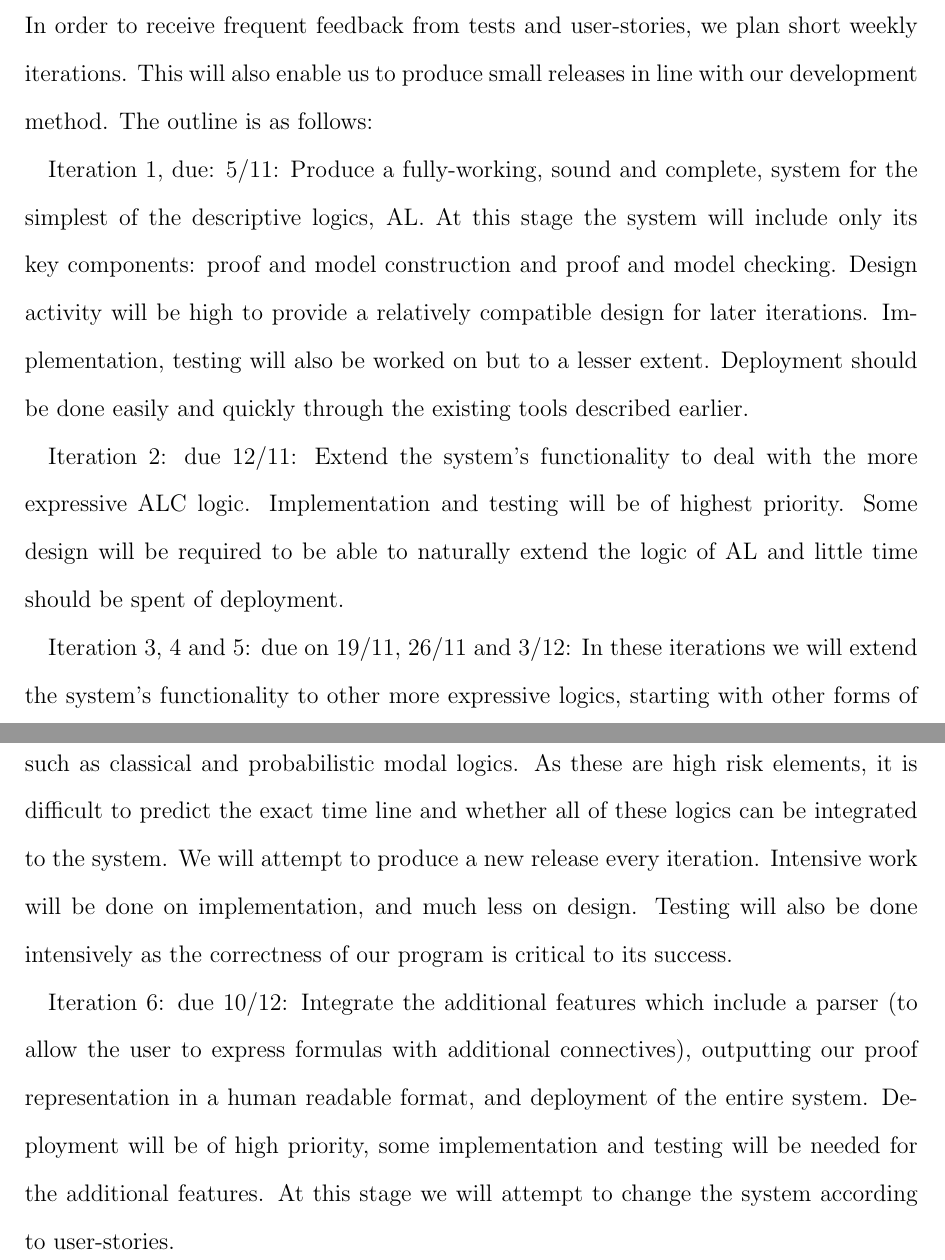
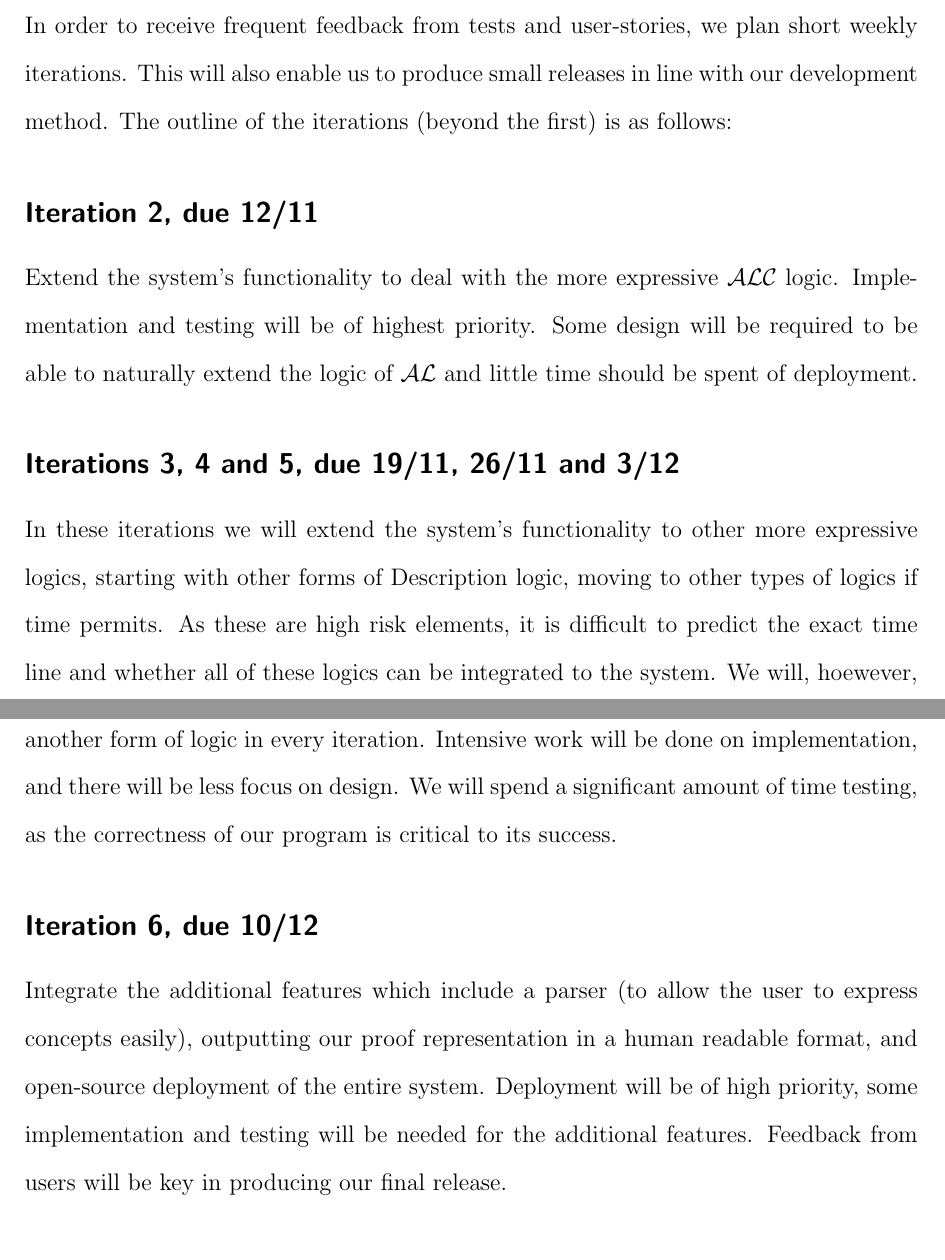
Before and after one commit to j5b/ps-pc, a LaTeX document (inception_report/inception_report.tex, which reads inception_report/fourth.tex): two parts of pages 8 and 9 of 9, joined at a grey line, cut so that both start at the same text. Compiled offline with pdfLaTeX.

Commit message:
Saguy's changes to report

```diff
--- a/inception_report/fourth.tex
+++ b/inception_report/fourth.tex
@@ -1,9 +1,9 @@
-In order to receive frequent feedback from tests and user-stories, we plan short weekly iterations. This will also enable us to produce small releases in line with our development method. The outline is as follows:
+In order to receive frequent feedback from tests and user-stories, we plan short weekly iterations. This will also enable us to produce small releases in line with our development method. The outline of the iterations (beyond the first) is as follows:
 
-Iteration 1, due: 5/11: Produce a fully-working, sound and complete, system for the simplest of the descriptive logics, AL. At this stage the system will include only its key components: proof and model construction and proof and model checking.  Design activity will be high to provide a relatively compatible design for later iterations. Implementation, testing will also be worked on but to a lesser extent. Deployment should be done easily and quickly through the existing tools described earlier.
+\subsection*{Iteration 2, due 12/11} Extend the system's functionality to deal with the more expressive $\mathcal{ALC}$ logic. Implementation and testing will be of highest priority. Some design will be required to be able to naturally extend the logic of $\mathcal{AL}$ and little time should be spent of deployment.
 
-Iteration 2: due 12/11: Extend the system's functionality to deal with the more expressive ALC logic. Implementation and testing will be of highest priority. Some design will be required to be able to naturally extend the logic of AL and little time should be spent of deployment.
+\subsection*{Iterations 3, 4 and 5, due 19/11, 26/11 and 3/12} In these iterations we will extend the system's functionality to other more expressive logics, starting with other forms of Description logic, moving to other types of logics if time permits. As these are high risk elements, it is difficult to predict the exact time line and whether all of these logics can be integrated to the system. We will, hoewever, produce a new release in every iteration, with the priority of extending our system to another form of logic in every iteration.
+Intensive work will be done on implementation, and there will be less focus on design. We will spend a significant amount of time testing, as the correctness of our program is critical to its success.
 
-Iteration 3, 4 and 5: due on 19/11, 26/11 and 3/12: In these iterations we will extend the system's functionality to other more expressive logics, starting with other forms of Descriptive logic, moving to logics which can be equipped with coalgebraic semantics, such as classical and probabilistic modal logics. As these are high risk elements, it is difficult to predict the exact time line and whether all of these logics can be integrated to the system. We will attempt to produce a new release every iteration. Intensive work will be done on implementation, and much less on design. Testing will also be done intensively as the correctness of our program is critical to its success.
-
-Iteration 6: due 10/12: Integrate the additional features which include a parser (to allow the user to express formulas with additional connectives), outputting our proof representation in a human readable format, and deployment of the entire system. Deployment will be of high priority, some implementation and testing will be needed for the additional features. At this stage we will attempt to change the system according to user-stories.
+\subsection*{Iteration 6, due 10/12} Integrate the additional features which include a parser (to allow the user to express concepts easily), outputting our proof representation in a human readable format, and open-source deployment of the entire system. Deployment will be of high priority, some implementation and testing will be needed for the additional features.
+Feedback from users will be key in producing our final release.
```
